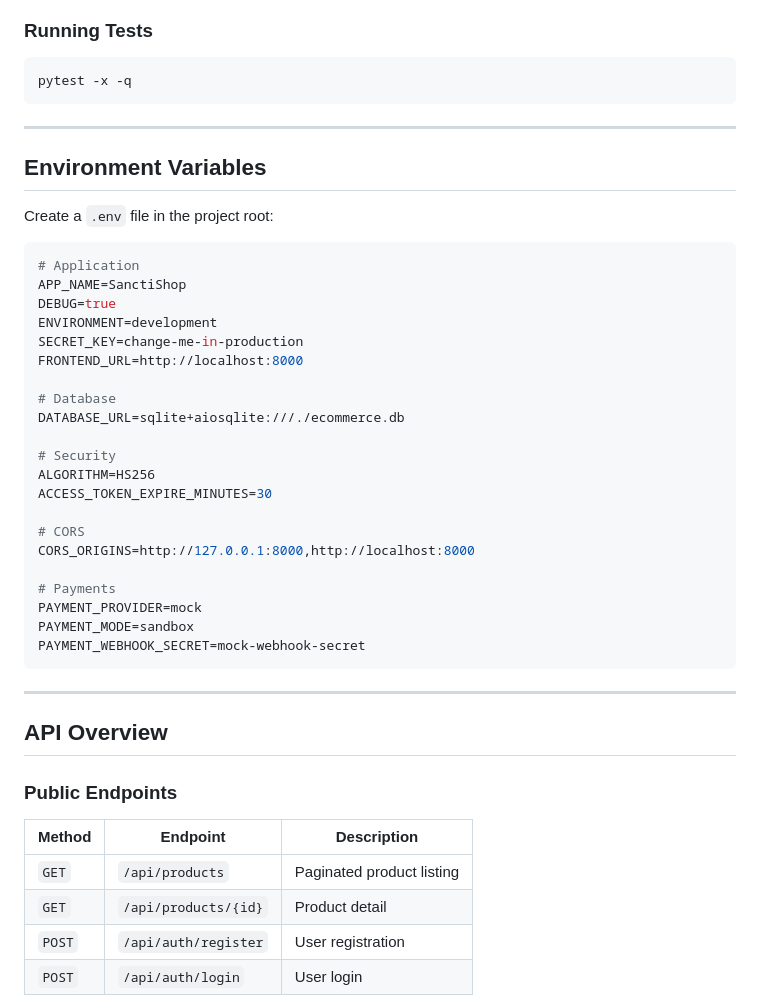
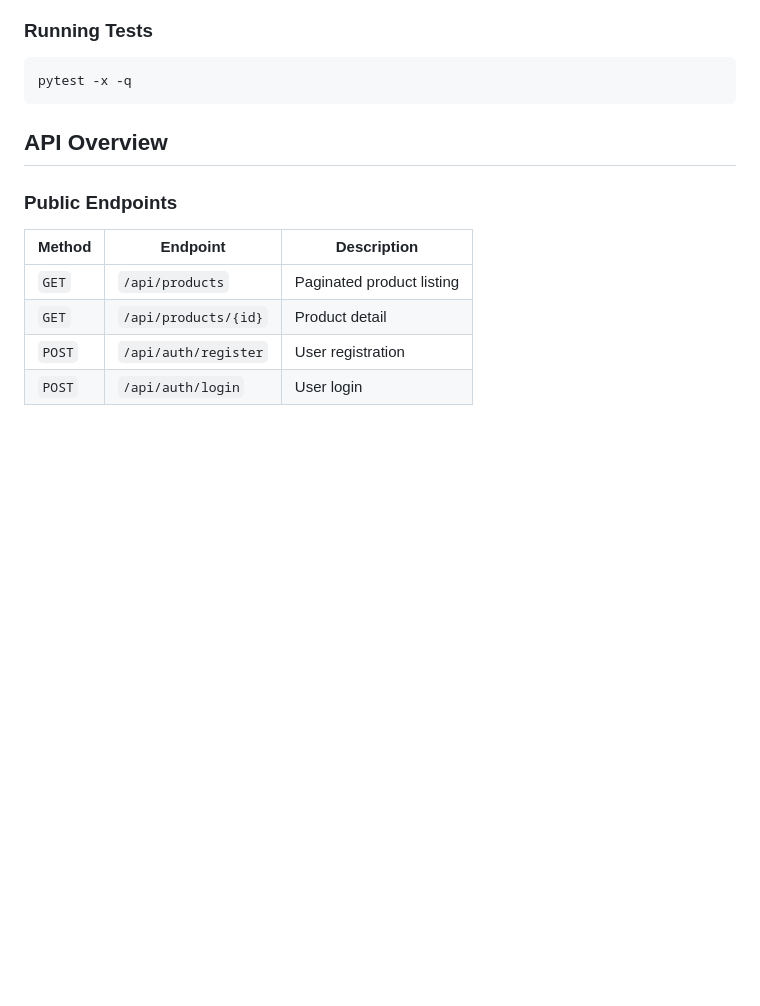
Before and after one commit to SrJesus98/Sancti-Shop, a Markdown page: README.md, the part around the change. GitHub-like rendering; blank space fills up the shorter version.

Commit message:
fix: remove env vars from README

````diff
--- a/README.md
+++ b/README.md
@@ -174,38 +174,6 @@ The server starts at **http://localhost:8000**. The database is automatically se
 pytest -x -q
 ```
 
----
-
-## Environment Variables
-
-Create a `.env` file in the project root:
-
-```env
-# Application
-APP_NAME=SanctiShop
-DEBUG=true
-ENVIRONMENT=development
-SECRET_KEY=change-me-in-production
-FRONTEND_URL=http://localhost:8000
-
-# Database
-DATABASE_URL=sqlite+aiosqlite:///./ecommerce.db
-
-# Security
-ALGORITHM=HS256
-ACCESS_TOKEN_EXPIRE_MINUTES=30
-
-# CORS
-CORS_ORIGINS=http://127.0.0.1:8000,http://localhost:8000
-
-# Payments
-PAYMENT_PROVIDER=mock
-PAYMENT_MODE=sandbox
-PAYMENT_WEBHOOK_SECRET=mock-webhook-secret
-```
-
----
-
 ## API Overview
 
 ### Public Endpoints
````
